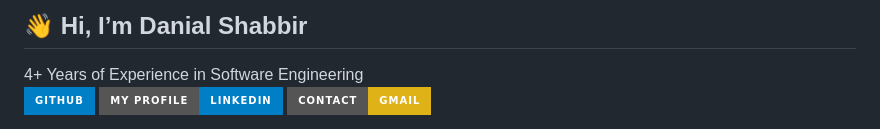
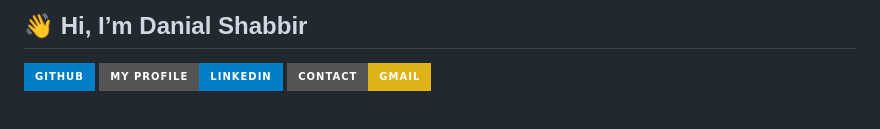
Before and after one commit to DanielOX/danielox.github.io, a Markdown page: README.md, the part around the change. Drawn GitHub-style; badges without logos.

```diff
--- a/README.md
+++ b/README.md
@@ -1,4 +1,4 @@
-<h2>👋 Hi, I’m Danial Shabbir</h2> <span>4+ Years of Experience in Software Engineering</span>
+<h2>👋 Hi, I’m Danial Shabbir</h2>
 
 [![GitHub](https://img.shields.io/badge/GITHUB-blue?style=for-the-badge&logo=github)](https://github.com/DanielOX/)
 [![Linkedin](https://img.shields.io/badge/MY%20PROFILE-Linkedin-blue?style=for-the-badge&logo=github)](https://www.linkedin.com/in/danial-shabbir/)
```
